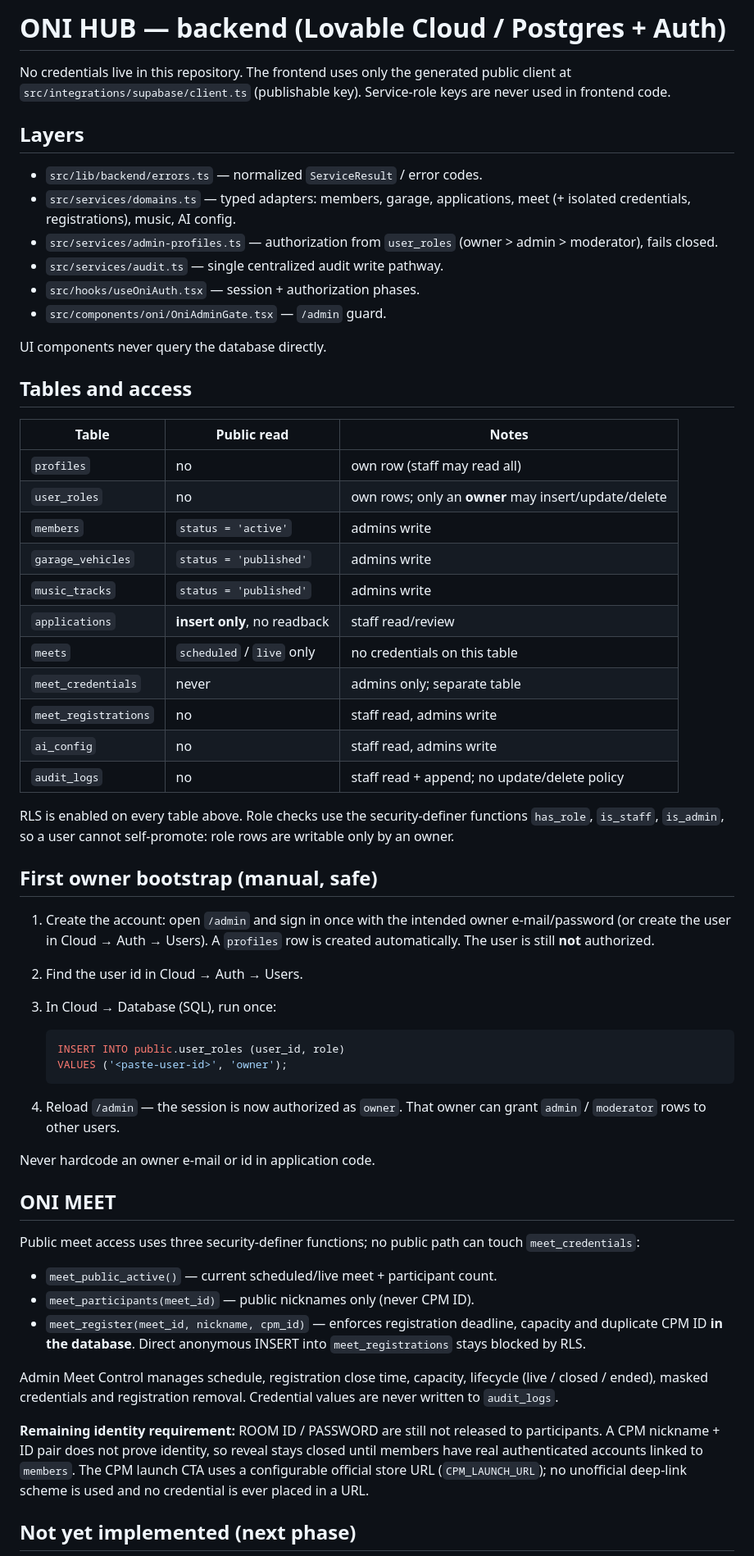
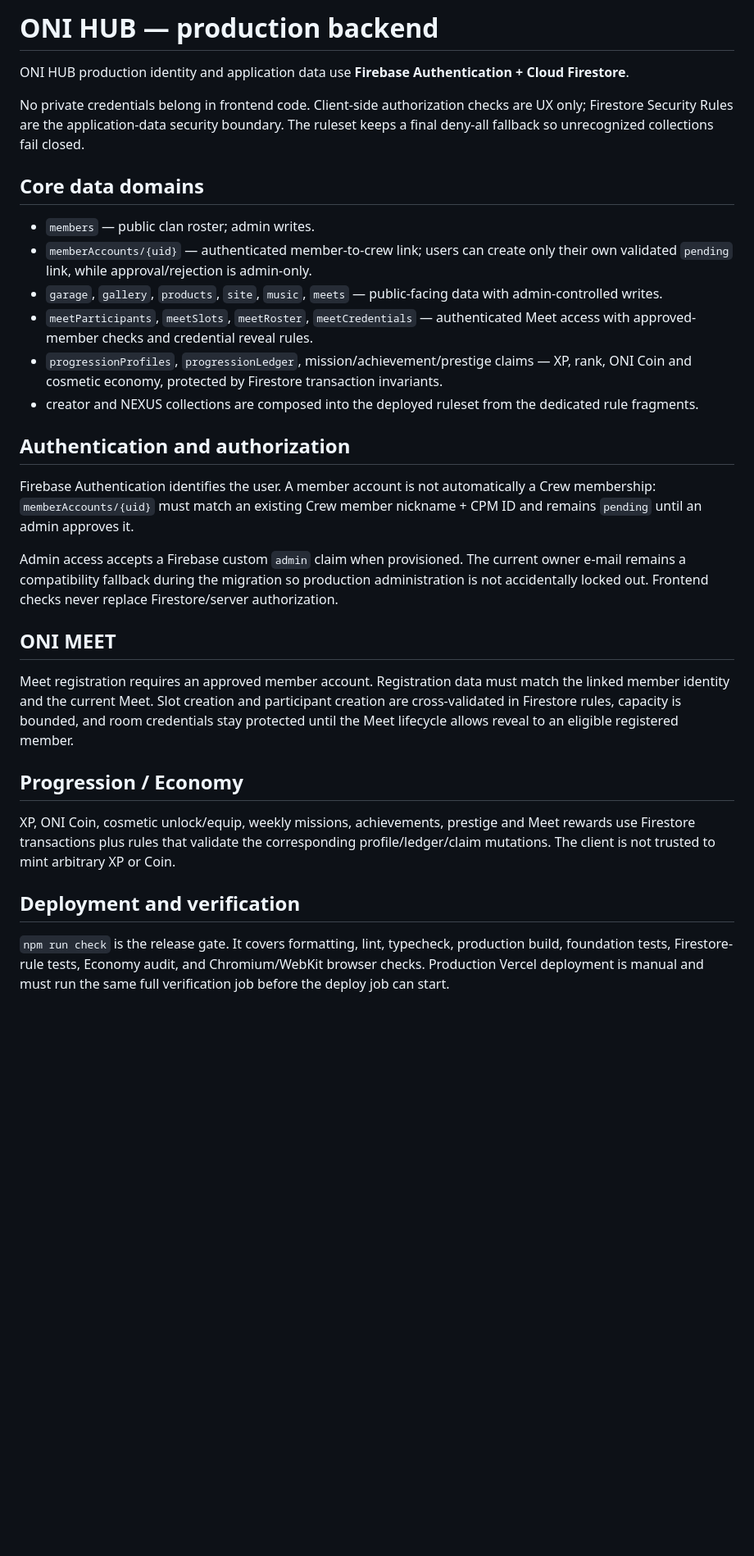
Before and after one commit to erkaa2323-sudo/oni-kishin-web, a Markdown page: BACKEND.md, the part around one of its changes. Shown at 82% size. Rendered like a GitHub page; blank space fills up the shorter version.

Commit message:
docs: make Firebase the canonical backend

````diff
--- a/BACKEND.md
+++ b/BACKEND.md
@@ -1,81 +1,33 @@
-# ONI HUB — backend (Lovable Cloud / Postgres + Auth)
+# ONI HUB — production backend
 
-No credentials live in this repository. The frontend uses only the generated
-public client at `src/integrations/supabase/client.ts` (publishable key).
-Service-role keys are never used in frontend code.
+ONI HUB production identity and application data use **Firebase Authentication + Cloud Firestore**.
 
-## Layers
+No private credentials belong in frontend code. Client-side authorization checks are UX only; Firestore Security Rules are the application-data security boundary. The ruleset keeps a final deny-all fallback so unrecognized collections fail closed.
 
-- `src/lib/backend/errors.ts` — normalized `ServiceResult` / error codes.
-- `src/services/domains.ts` — typed adapters: members, garage, applications,
-  meet (+ isolated credentials, registrations), music, AI config.
-- `src/services/admin-profiles.ts` — authorization from `user_roles`
-  (owner > admin > moderator), fails closed.
-- `src/services/audit.ts` — single centralized audit write pathway.
-- `src/hooks/useOniAuth.tsx` — session + authorization phases.
-- `src/components/oni/OniAdminGate.tsx` — `/admin` guard.
+## Core data domains
 
-UI components never query the database directly.
+- `members` — public clan roster; admin writes.
+- `memberAccounts/{uid}` — authenticated member-to-crew link; users can create only their own validated `pending` link, while approval/rejection is admin-only.
+- `garage`, `gallery`, `products`, `site`, `music`, `meets` — public-facing data with admin-controlled writes.
+- `meetParticipants`, `meetSlots`, `meetRoster`, `meetCredentials` — authenticated Meet access with approved-member checks and credential reveal rules.
+- `progressionProfiles`, `progressionLedger`, mission/achievement/prestige claims — XP, rank, ONI Coin and cosmetic economy, protected by Firestore transaction invariants.
+- creator and NEXUS collections are composed into the deployed ruleset from the dedicated rule fragments.
 
-## Tables and access
+## Authentication and authorization
 
-| Table                | Public read                  | Notes                                                |
-| -------------------- | ---------------------------- | ---------------------------------------------------- |
-| `profiles`           | no                           | own row (staff may read all)                         |
-| `user_roles`         | no                           | own rows; only an **owner** may insert/update/delete |
-| `members`            | `status = 'active'`          | admins write                                         |
-| `garage_vehicles`    | `status = 'published'`       | admins write                                         |
-| `music_tracks`       | `status = 'published'`       | admins write                                         |
-| `applications`       | **insert only**, no readback | staff read/review                                    |
-| `meets`              | `scheduled` / `live` only    | no credentials on this table                         |
-| `meet_credentials`   | never                        | admins only; separate table                          |
-| `meet_registrations` | no                           | staff read, admins write                             |
-| `ai_config`          | no                           | staff read, admins write                             |
-| `audit_logs`         | no                           | staff read + append; no update/delete policy         |
+Firebase Authentication identifies the user. A member account is not automatically a Crew membership: `memberAccounts/{uid}` must match an existing Crew member nickname + CPM ID and remains `pending` until an admin approves it.
 
-RLS is enabled on every table above. Role checks use the security-definer
-functions `has_role`, `is_staff`, `is_admin`, so a user cannot self-promote:
-role rows are writable only by an owner.
-
-## First owner bootstrap (manual, safe)
-
-1. Create the account: open `/admin` and sign in once with the intended owner
-   e-mail/password (or create the user in Cloud → Auth → Users). A `profiles`
-   row is created automatically. The user is still **not** authorized.
-2. Find the user id in Cloud → Auth → Users.
-3. In Cloud → Database (SQL), run once:
-
-   ```sql
-   INSERT INTO public.user_roles (user_id, role)
-   VALUES ('<paste-user-id>', 'owner');
-   ```
-
-4. Reload `/admin` — the session is now authorized as `owner`. That owner can
-   grant `admin` / `moderator` rows to other users.
-
-Never hardcode an owner e-mail or id in application code.
+Admin access accepts a Firebase custom `admin` claim when provisioned. The current owner e-mail remains a compatibility fallback during the migration so production administration is not accidentally locked out. Frontend checks never replace Firestore/server authorization.
 
 ## ONI MEET
 
-Public meet access uses three security-definer functions; no public path can
-touch `meet_credentials`:
+Meet registration requires an approved member account. Registration data must match the linked member identity and the current Meet. Slot creation and participant creation are cross-validated in Firestore rules, capacity is bounded, and room credentials stay protected until the Meet lifecycle allows reveal to an eligible registered member.
 
-- `meet_public_active()` — current scheduled/live meet + participant count.
-- `meet_participants(meet_id)` — public nicknames only (never CPM ID).
-- `meet_register(meet_id, nickname, cpm_id)` — enforces registration
-  deadline, capacity and duplicate CPM ID **in the database**. Direct
-  anonymous INSERT into `meet_registrations` stays blocked by RLS.
+## Progression / Economy
 
-Admin Meet Control manages schedule, registration close time, capacity,
-lifecycle (live / closed / ended), masked credentials and registration
-removal. Credential values are never written to `audit_logs`.
+XP, ONI Coin, cosmetic unlock/equip, weekly missions, achievements, prestige and Meet rewards use Firestore transactions plus rules that validate the corresponding profile/ledger/claim mutations. The client is not trusted to mint arbitrary XP or Coin.
 
-**Remaining identity requirement:** ROOM ID / PASSWORD are still not released
-to participants. A CPM nickname + ID pair does not prove identity, so reveal
-stays closed until members have real authenticated accounts linked to
-`members`. The CPM launch CTA uses a configurable official store URL
-(`CPM_LAUNCH_URL`); no unofficial deep-link scheme is used and no credential
-is ever placed in a URL.
+## Deployment and verification
 
-## Not yet implemented (next phase)
+`npm run check` is the release gate. It covers formatting, lint, typecheck, production build, foundation tests, Firestore-rule tests, Economy audit, and Chromium/WebKit browser checks. Production Vercel deployment is manual and must run the same full verification job before the deploy job can start.
 
````
Also changed, not shown: other parts of BACKEND.md (+5 -3 lines).
